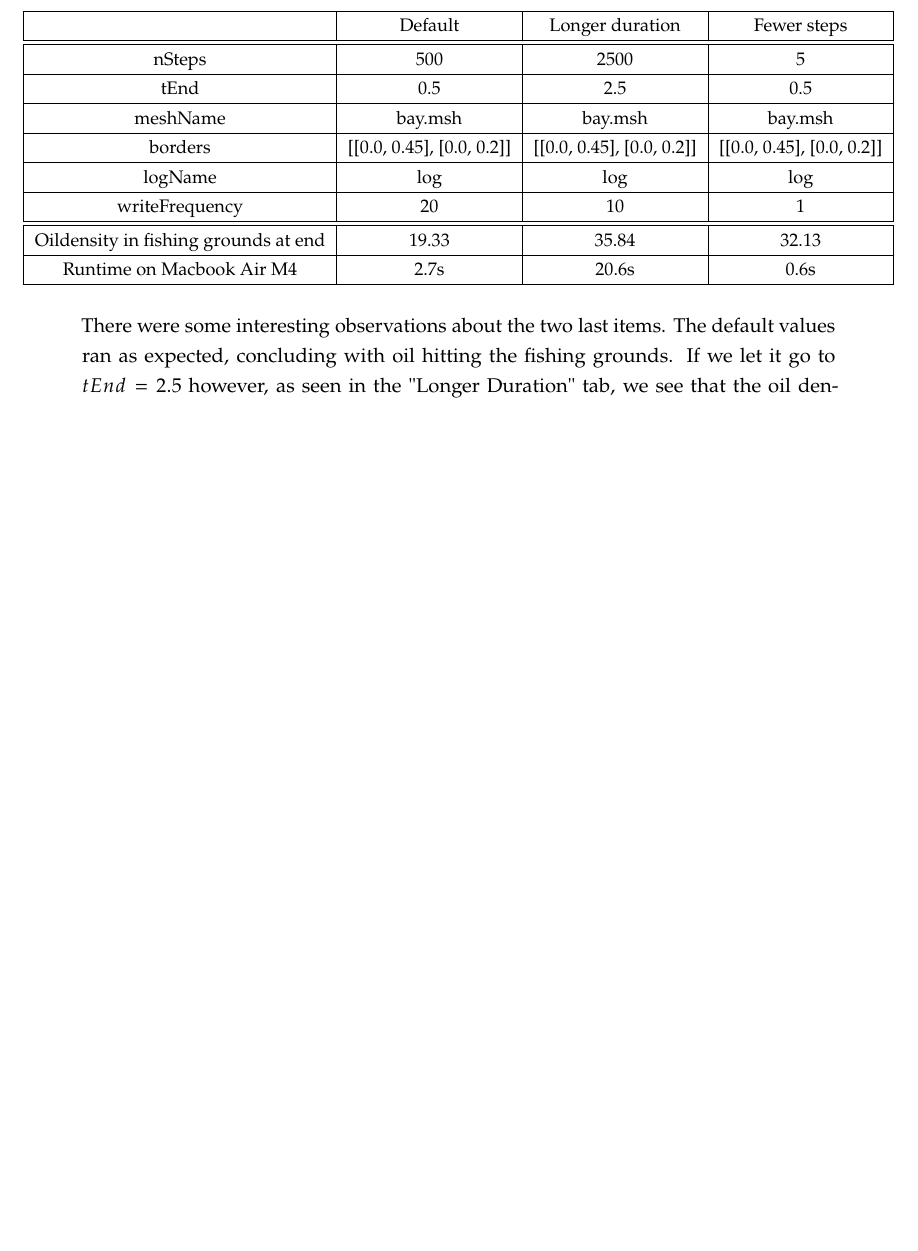
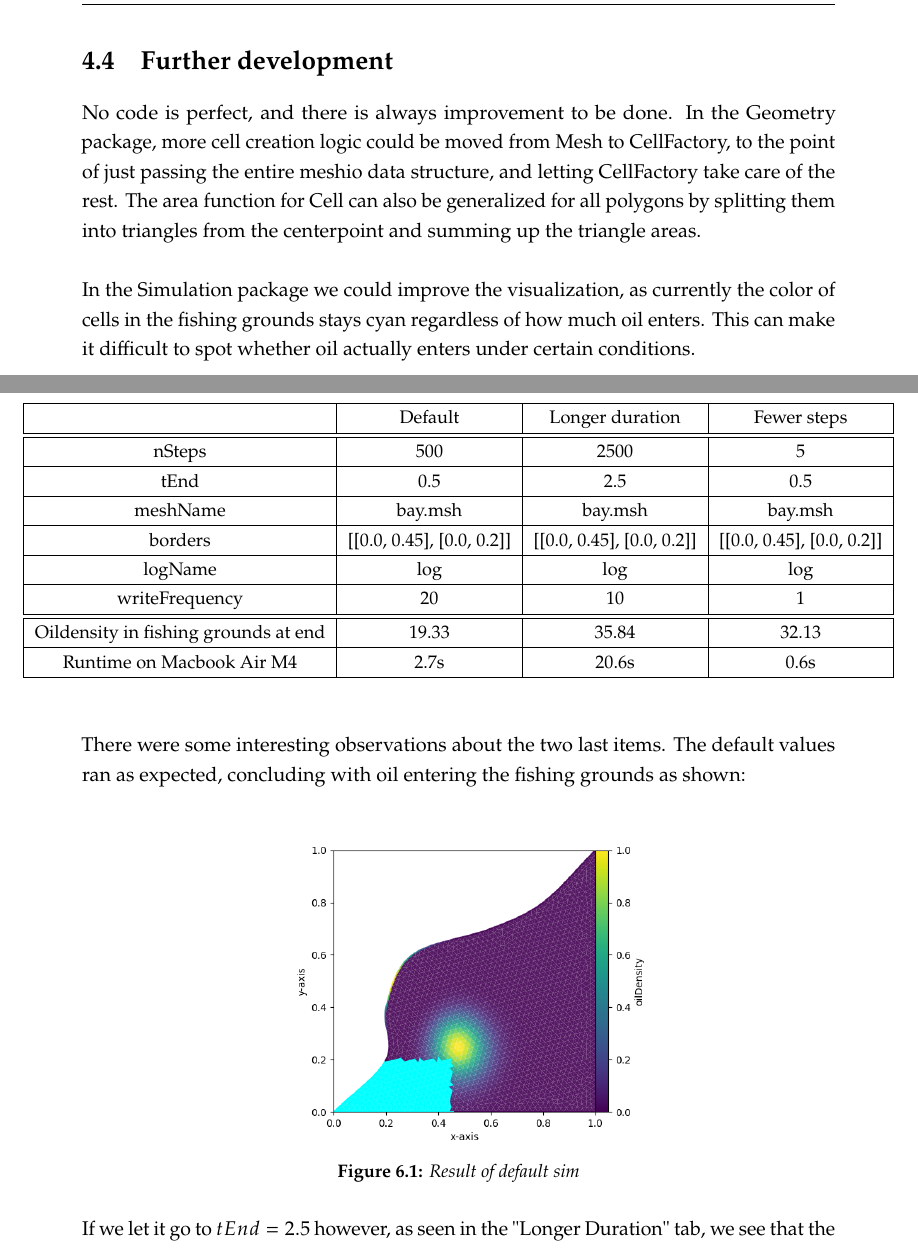
Before and after one commit to Suilerac/INF202---Group-18, a LaTeX thesis (Report/main.tex): part of page 19 of 21 before the commit and two parts of pages 15 and 20 of 23 after it, the two joined at a grey line, cut at the place of the change, the shorter picture padded with empty space. Compiled offline with pdfLaTeX.

Commit message:
Added a figure of the default sim for Results, and started on a section on further development.

```diff
--- a/Report/main.tex
+++ b/Report/main.tex
@@ -380,6 +380,17 @@ The code is well optimized, with a single simulation running in less than
 5 seconds on one of our machines. This further improved our ability to rapidly iterate, as there was
 less time spent waiting, and more time spent fixing the things that went wrong.
 
+\section{Further development}
+No code is perfect, and there is always improvement to be done. In the Geometry package,
+more cell creation logic could be moved from Mesh to CellFactory, to the point of just passing
+the entire meshio data structure, and letting CellFactory take care of the rest. The area function
+for Cell can also be generalized for all polygons by splitting them into triangles from the centerpoint
+and summing up the triangle areas.
+\\\\
+In the Simulation package we could improve the visualization, as currently the color of
+cells in the fishing grounds stays cyan regardless of how much oil enters. This can make it difficult
+to spot whether oil actually enters under certain conditions.
+
 \chapter{Agile development}
 Agile development is an iterative approach to software creation that emphasizes flexibility and
 collaboration. The main idea is breaking a complex problem into smaller parts.
@@ -480,9 +491,18 @@ In conclusion, we got the following results with a few select simulations:
   \end{tabular}
 \end{center}
 \text{}\\
+
 There were some interesting observations about the two last items.
-The default values ran as expected, concluding with oil hitting the
-fishing grounds. If we let it go to $tEnd=2.5$ however, as seen in the
+The default values ran as expected, concluding with oil entering the
+fishing grounds as shown:
+
+\begin{figure}[H]
+  \centering
+  \includegraphics[width=0.6\textwidth]{Figures/default.jpg}
+  \caption{Result of default sim}
+\end{figure}
+
+If we let it go to $tEnd=2.5$ however, as seen in the
 "Longer Duration" tab, we see that the oil density in the fishing grounds actually stabilizes.
 For quite some time towards the end, the oil density stayed static at $35.84$, which was also
 visible in the video. This is because as the oil hits the mesh borders, the flow stops, as line cells
```
Also changed, not shown: Report/Figures/default.jpg (added).
